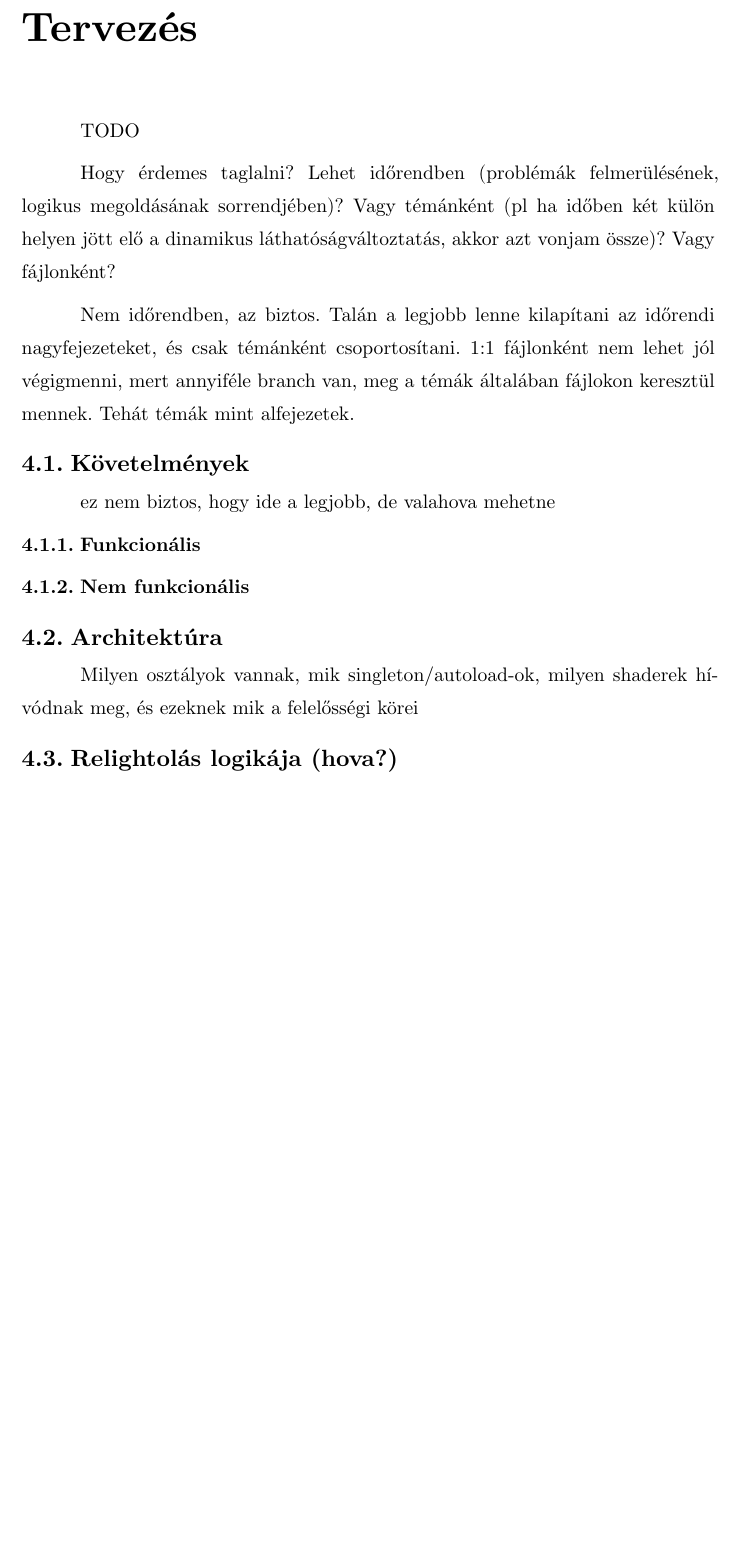
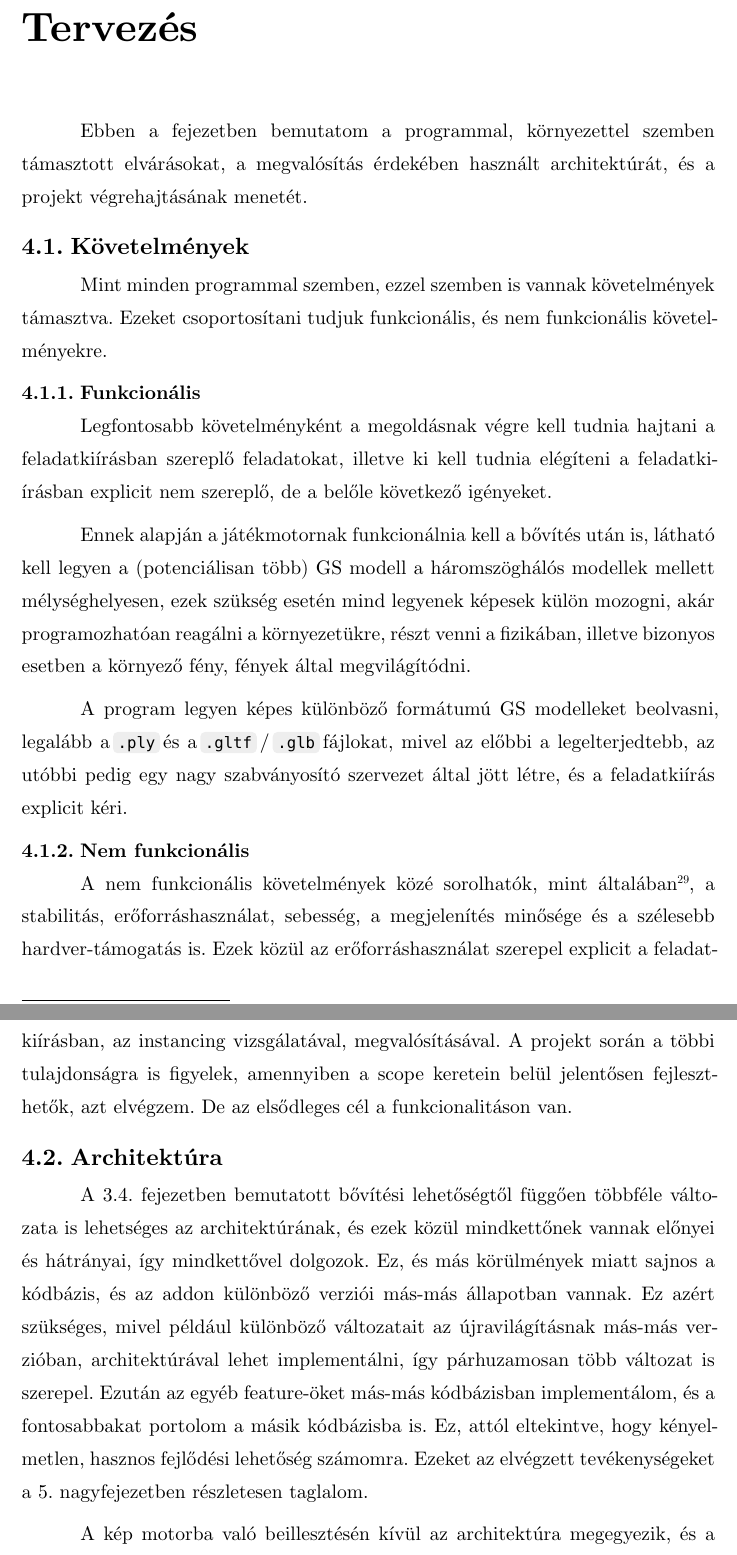
Before and after one commit to 4321ba/GodotGaussianSplattingNodes, a Typst document (documentation/main.typ): part of page 24 of 48 before the commit and two parts of pages 24 and 25 of 49 after it, the two joined at a grey line, cut so that both start at the same text, the shorter picture padded with empty space. Compiled offline with Typst 0.15.

Commit message:
add Tervezés chapter

```diff
--- a/documentation/main.typ
+++ b/documentation/main.typ
@@ -313,26 +314,33 @@ A @kinai-repo-fejezet. fejezetben bemutatott projekt a @OriginalGGSVFejezet. fej
 
 = Tervezés
 
-TODO
-
-Hogy érdemes taglalni? Lehet időrendben (problémák felmerülésének, logikus megoldásának sorrendjében)? Vagy témánként (pl ha időben két külön helyen jött elő a dinamikus láthatóságváltoztatás, akkor azt vonjam össze)? Vagy fájlonként?
-
-Nem időrendben, az biztos. Talán a legjobb lenne kilapítani az időrendi nagyfejezeteket, és csak témánként csoportosítani. 1:1 fájlonként nem lehet jól végigmenni, mert annyiféle branch van, meg a témák általában fájlokon keresztül mennek. Tehát témák mint alfejezetek.
+Ebben a fejezetben bemutatom a programmal, környezettel szemben támasztott elvárásokat, a megvalósítás érdekében használt architektúrát, és a projekt végrehajtásának menetét.
 
 == Követelmények
 
-ez nem biztos, hogy ide a legjobb, de valahova mehetne
+Mint minden programmal szemben, ezzel szemben is vannak követelmények támasztva. Ezeket csoportosítani tudjuk funkcionális, és nem funkcionális követelményekre.
 
 === Funkcionális
 
+Legfontosabb követelményként a megoldásnak végre kell tudnia hajtani a feladatkiírásban szereplő feladatokat, illetve ki kell tudnia elégíteni a feladatkiírásban explicit nem szereplő, de a belőle következő igényeket.
+
+Ennek alapján a játékmotornak funkcionálnia kell a bővítés után is, látható kell legyen a (potenciálisan több) GS modell a háromszöghálós modellek mellett mélységhelyesen, ezek szükség esetén mind legyenek képesek külön mozogni, akár programozhatóan reagálni a környezetükre, részt venni a fizikában, illetve bizonyos esetben a környező fény, fények által megvilágítódni.
+
+A program legyen képes különböző formátumú GS modelleket beolvasni, legalább a `.ply` és a `.gltf` / `.glb` fájlokat, mivel az előbbi a legelterjedtebb, az utóbbi pedig egy nagy szabványosító szervezet által jött létre, és a feladatkiírás explicit kéri.
+
 === Nem funkcionális
+
+A nem funkcionális követelmények közé sorolhatók, mint általában #footnote[https://hu.wikipedia.org/wiki/Nem_funkcion%C3%A1lis_k%C3%B6vetelm%C3%A9ny], a stabilitás, erőforráshasználat, sebesség, a megjelenítés minősége és a szélesebb hardver-támogatás is. Ezek közül az erőforráshasználat szerepel explicit a feladatkiírásban, az instancing vizsgálatával, megvalósításával. A projekt során a többi tulajdonságra is figyelek, amennyiben a scope keretein belül jelentősen fejleszthetők, azt elvégzem. De az elsődleges cél a funkcionalitáson van.
 
 == Architektúra
 
-Milyen osztályok vannak, mik singleton/autoload-ok, milyen shaderek hívódnak meg, és ezeknek mik a felelősségi körei
+A @godotbovithetoseg-fejezet. fejezetben bemutatott bővítési lehetőségtől függően többféle változata is lehetséges az architektúrának, és ezek közül mindkettőnek vannak előnyei és hátrányai, így mindkettővel dolgozok. Ez, és más körülmények miatt sajnos a kódbázis, és az addon különböző verziói más-más állapotban vannak. Ez azért szükséges, mivel például különböző változatait az újravilágításnak más-más verzióban, architektúrával lehet implementálni, így párhuzamosan több változat is szerepel. Ezután az egyéb feature-öket más-más kódbázisban implementálom, és a fontosabbakat portolom a másik kódbázisba is. Ez, attól eltekintve, hogy kényelmetlen, hasznos fejlődési lehetőség számomra. Ezeket az elvégzett tevékenységeket a @onallo-munka-bemutatasa. nagyfejezetben részletesen taglalom.
 
-== Relightolás logikája (hova?)
+A kép motorba való beillesztésén kívül az architektúra megegyezik, és a következőből áll. Van egy-egy GLSL shader a rendezésre, ez a @vulkan-radix-sort-gh\-ben megjelölt könyvtár módosított változata, mivel a @OriginalGGSVFejezet. fejezetben leírt program is azt használta. Ezután a splatokat további GLSL shaderökkel vetítjük, és rendereljük. Az árnyalók menedzselését egy GDScript oldali szkript végzi, hozza létre a pipeline-t, állítja be a uniformokat, és az egyéb buffereket. Ennek segítésére létezik egy kontextus objektum, ami elabsztrahál bizonyos alacsonyabb szintű műveleteket, hogy a kód olvashatóbb legyen. Ez is GDScriptben íródott. Ez az architektúra túlnyomórészt a @OriginalGGSVFejezet. fejezetben leírt programból származik, az én feladatom ennek a bővítése, karbantartása a feladatkiírásban leírt feladatok elvégzése során.
 
+== Projekt végrehajtása
+
+A projekt végrehajtása során körülbelül a feladatlap sorrendjében megyek végig a funkciókon, nézek utána az implementálás lehetőségeinek, és implementálom őket. Ez a végrehajtási sorrend nem feltétlenül egyezik meg az @onallo-munka-bemutatasa. fejezetben leírt sorrenddel, mivel ott logikus sorrendben szeretném bemutatni az elvégzett munkát, néhol időben egymástól távol elvégzett, de összetartozó feladatokat együtt csoportosítva.
 
 = Önálló munka bemutatása
 
```
Also changed, not shown: documentation/bibliography.yml (+6 -0 lines), documentation/main.typ (1 more changed lines).
